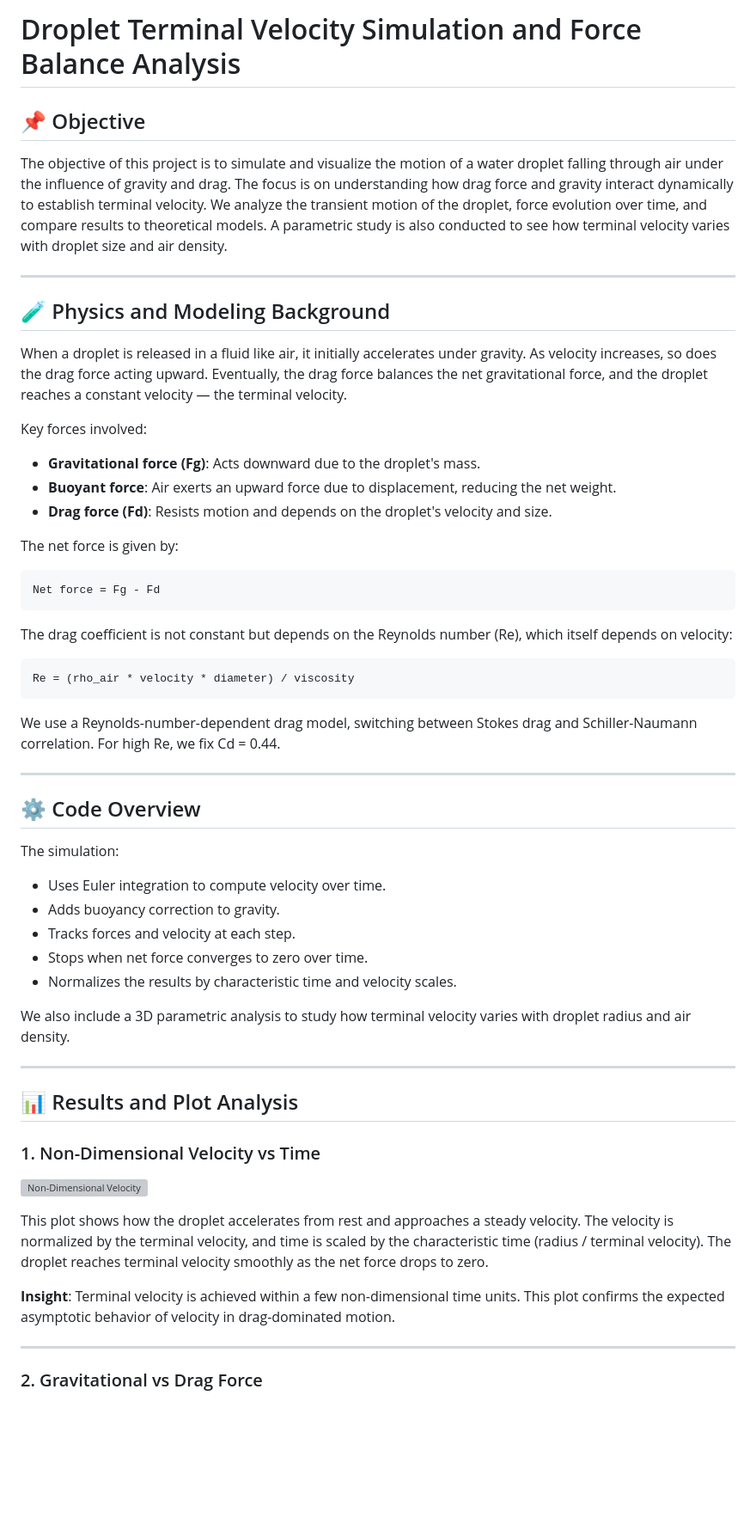
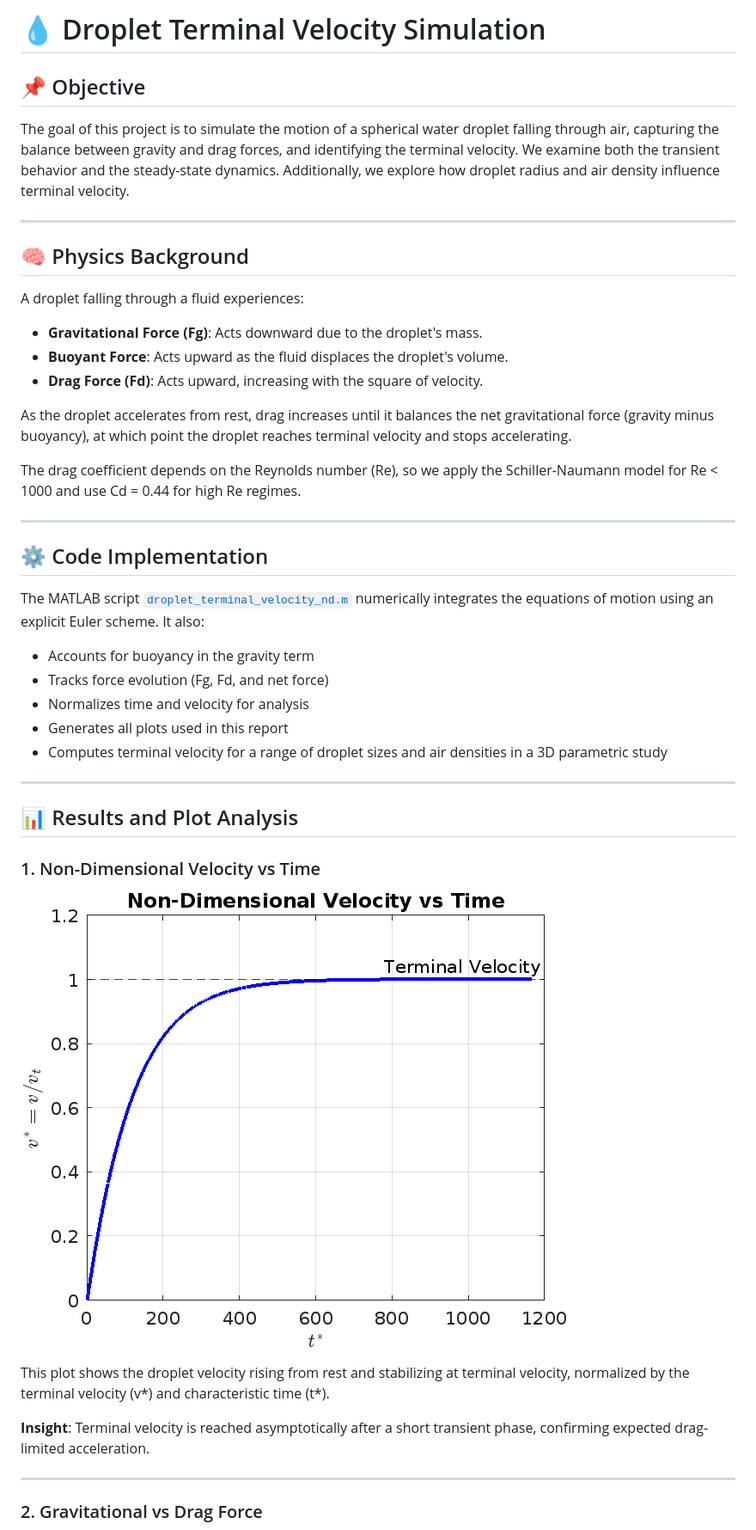
Before and after one commit to DRDA33682001/Matlab-Projects, a Markdown page: droplet-terminal-velocity/REPORT.md, the part around the change printed below. Shown: that part at 86% size. Drawn GitHub-style; blank space fills up the shorter version; grey boxes are pictures that could not be loaded.

```diff
--- a/droplet-terminal-velocity/REPORT.md
+++ b/droplet-terminal-velocity/REPORT.md
@@ -1,42 +1,32 @@
-# Droplet Terminal Velocity Simulation and Force Balance Analysis
+# 💧 Droplet Terminal Velocity Simulation
 
 ## 📌 Objective
 
-The objective of this project is to simulate and visualize the motion of a water droplet falling through air under the influence of gravity and drag. The focus is on understanding how drag force and gravity interact dynamically to establish terminal velocity. We analyze the transient motion of the droplet, force evolution over time, and compare results to theoretical models. A parametric study is also conducted to see how terminal velocity varies with droplet size and air density.
+The goal of this project is to simulate the motion of a spherical water droplet falling through air, capturing the balance between gravity and drag forces, and identifying the terminal velocity. We examine both the transient behavior and the steady-state dynamics. Additionally, we explore how droplet radius and air density influence terminal velocity.
 
 ---
 
-## 🧪 Physics and Modeling Background
+## 🧠 Physics Background
 
-When a droplet is released in a fluid like air, it initially accelerates under gravity. As velocity increases, so does the drag force acting upward. Eventually, the drag force balances the net gravitational force, and the droplet reaches a constant velocity — the terminal velocity.
+A droplet falling through a fluid experiences:
+- **Gravitational Force (Fg)**: Acts downward due to the droplet's mass.
+- **Buoyant Force**: Acts upward as the fluid displaces the droplet's volume.
+- **Drag Force (Fd)**: Acts upward, increasing with the square of velocity.
 
-Key forces involved:
-- **Gravitational force (Fg)**: Acts downward due to the droplet's mass.
-- **Buoyant force**: Air exerts an upward force due to displacement, reducing the net weight.
-- **Drag force (Fd)**: Resists motion and depends on the droplet's velocity and size.
+As the droplet accelerates from rest, drag increases until it balances the net gravitational force (gravity minus buoyancy), at which point the droplet reaches terminal velocity and stops accelerating.
 
-The net force is given by:
-
-    Net force = Fg - Fd
-
-The drag coefficient is not constant but depends on the Reynolds number (Re), which itself depends on velocity:
-
-    Re = (rho_air * velocity * diameter) / viscosity
-
-We use a Reynolds-number-dependent drag model, switching between Stokes drag and Schiller-Naumann correlation. For high Re, we fix Cd = 0.44.
+The drag coefficient depends on the Reynolds number (Re), so we apply the Schiller-Naumann model for Re < 1000 and use Cd = 0.44 for high Re regimes.
 
 ---
 
-## ⚙️ Code Overview
+## ⚙️ Code Implementation
 
-The simulation:
-- Uses Euler integration to compute velocity over time.
-- Adds buoyancy correction to gravity.
-- Tracks forces and velocity at each step.
-- Stops when net force converges to zero over time.
-- Normalizes the results by characteristic time and velocity scales.
-
-We also include a 3D parametric analysis to study how terminal velocity varies with droplet radius and air density.
+The MATLAB script [`droplet_terminal_velocity_nd.m`](./droplet_terminal_velocity_nd.m) numerically integrates the equations of motion using an explicit Euler scheme. It also:
+- Accounts for buoyancy in the gravity term
+- Tracks force evolution (Fg, Fd, and net force)
+- Normalizes time and velocity for analysis
+- Generates all plots used in this report
+- Computes terminal velocity for a range of droplet sizes and air densities in a 3D parametric study
 
 ---
 
@@ -44,11 +34,11 @@ We also include a 3D parametric analysis to study how terminal velocity varies w
 
 ### 1. Non-Dimensional Velocity vs Time
 
-![Non-Dimensional Velocity](images/non-dimensional-velocity.png)
+![Non-Dimensional Velocity](./non-dimentional-velocity%20.png)
 
-This plot shows how the droplet accelerates from rest and approaches a steady velocity. The velocity is normalized by the terminal velocity, and time is scaled by the characteristic time (radius / terminal velocity). The droplet reaches terminal velocity smoothly as the net force drops to zero.
+This plot shows the droplet velocity rising from rest and stabilizing at terminal velocity, normalized by the terminal velocity (v*) and characteristic time (t*).
 
-**Insight**: Terminal velocity is achieved within a few non-dimensional time units. This plot confirms the expected asymptotic behavior of velocity in drag-dominated motion.
+**Insight**: Terminal velocity is reached asymptotically after a short transient phase, confirming expected drag-limited acceleration.
 
 ---
 
```
Also changed, not shown: other parts of droplet-terminal-velocity/REPORT.md (+21 -26 lines).
